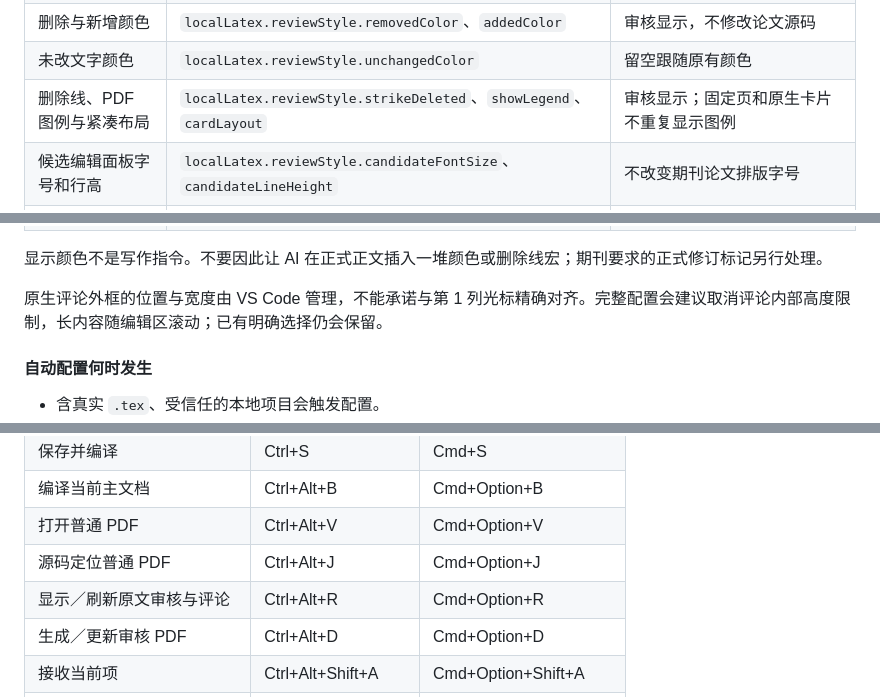
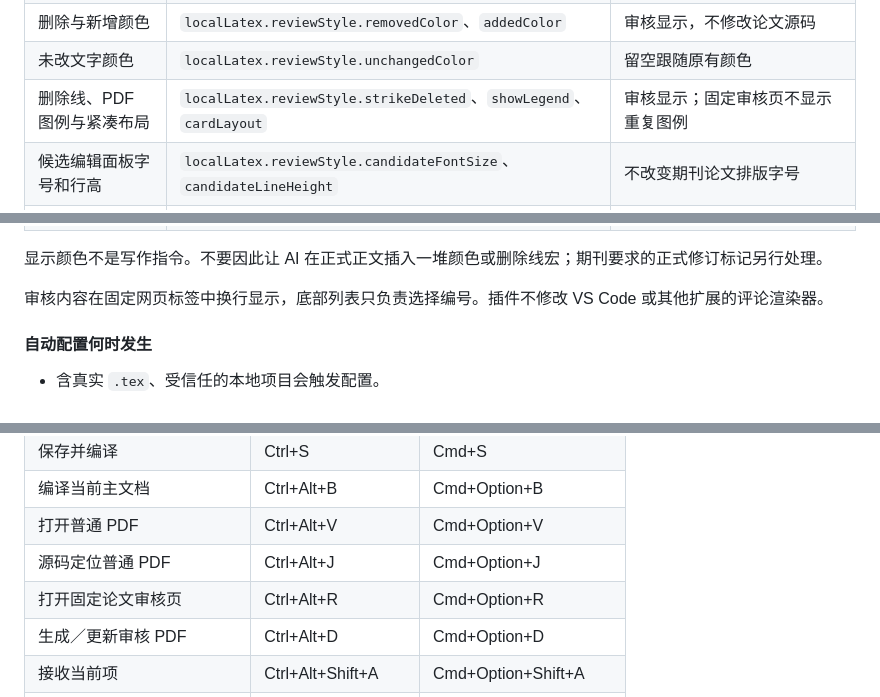
Before and after one commit to zlinkw/texscholar, a Markdown page: README.md, 3 parts joined by grey strips. Drawn GitHub-style.

Commit message:
fix: replace duplicate inline review boxes with bottom ID navigation

```diff
--- a/README.md
+++ b/README.md
@@ -655,7 +655,7 @@ Google 两个入口默认读取当前 Windows／macOS 系统的静态 HTTP／HTT
 | 接收后是否自动更新审核 PDF | `localLatex.reviewPDF.autoUpdateAfterAccept` | 只控制已生成审核 PDF 的自动更新 |
 | 删除与新增颜色 | `localLatex.reviewStyle.removedColor`、`addedColor` | 审核显示，不修改论文源码 |
 | 未改文字颜色 | `localLatex.reviewStyle.unchangedColor` | 留空跟随原有颜色 |
-| 删除线、PDF 图例与紧凑布局 | `localLatex.reviewStyle.strikeDeleted`、`showLegend`、`cardLayout` | 审核显示；固定页和原生卡片不重复显示图例 |
+| 删除线、PDF 图例与紧凑布局 | `localLatex.reviewStyle.strikeDeleted`、`showLegend`、`cardLayout` | 审核显示；固定审核页不显示重复图例 |
 | 候选编辑面板字号和行高 | `localLatex.reviewStyle.candidateFontSize`、`candidateLineHeight` | 不改变期刊论文排版字号 |
 | 翻译来源 | `localLatex.translation.provider` | 由你明确选择本条内容发给哪家服务 |
 | PDF 跟随当前预览方案 | `localLatex.reviewPDF.followPreview` | 默认开启，后台更新同一份审核 PDF，可关闭 |
@@ -664,7 +664,7 @@ Google 两个入口默认读取当前 Windows／macOS 系统的静态 HTTP／HTT
 
 显示颜色不是写作指令。不要因此让 AI 在正式正文插入一堆颜色或删除线宏；期刊要求的正式修订标记另行处理。
 
-原生评论外框的位置与宽度由 VS Code 管理，不能承诺与第 1 列光标精确对齐。完整配置会建议取消评论内部高度限制，长内容随编辑区滚动；已有明确选择仍会保留。
+审核内容在固定网页标签中换行显示，底部列表只负责选择编号。插件不修改 VS Code 或其他扩展的评论渲染器。
 
 #### 自动配置何时发生
 
@@ -753,7 +753,7 @@ Google 两个入口默认读取当前 Windows／macOS 系统的静态 HTTP／HTT
 | 编译当前主文档 | Ctrl+Alt+B | Cmd+Option+B |
 | 打开普通 PDF | Ctrl+Alt+V | Cmd+Option+V |
 | 源码定位普通 PDF | Ctrl+Alt+J | Cmd+Option+J |
-| 显示／刷新原文审核与评论 | Ctrl+Alt+R | Cmd+Option+R |
+| 打开固定论文审核页 | Ctrl+Alt+R | Cmd+Option+R |
 | 生成／更新审核 PDF | Ctrl+Alt+D | Cmd+Option+D |
 | 接收当前项 | Ctrl+Alt+Shift+A | Cmd+Option+Shift+A |
 | 添加返修批注 | Ctrl+Alt+Shift+R | Cmd+Option+Shift+R |
```
Also changed, not shown: other parts of README.md (+14 -14 lines), DEVELOPMENT.md (+9 -5 lines), src/writing-guide.md (+1 -1 lines), docs/images/review-workbench.png, 9 other files.
